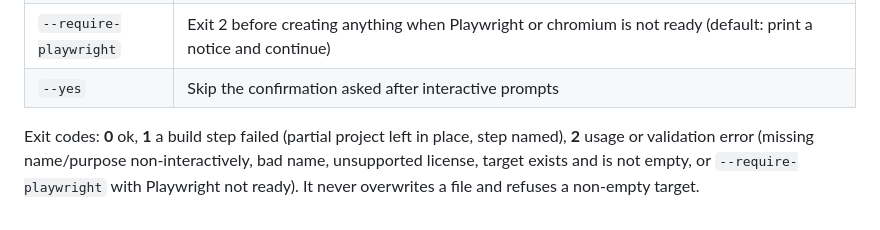
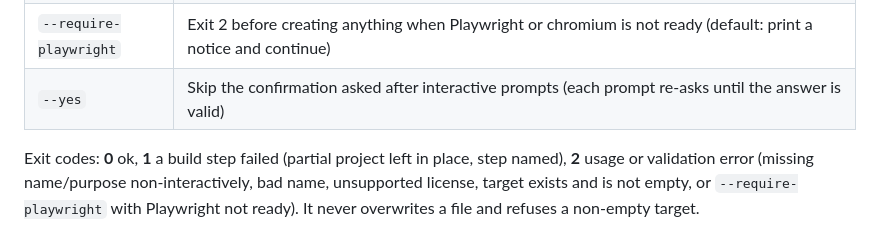
Before and after one commit to growlf/djangocms-agent, a Markdown page: references/new-site.md, the part around the change. Rendered like a GitHub page.

```diff
--- a/references/new-site.md
+++ b/references/new-site.md
@@ -73,7 +73,7 @@ python3 bin/new-site.py --name "Acme Garden Club" \
 | `--no-docker` | Omit the Docker files (Dockerfile, `docker-compose.yml`, `docker/entrypoint.sh`, `.dockerignore`, `bin/docker-*.sh`) and the Docker sections of README/AGENTS.md. Included by default. Settings, `/health/` and the pinned requirements stay either way |
 | `--dry-run` | Print the file plan, touch nothing |
 | `--require-playwright` | Exit 2 before creating anything when Playwright or chromium is not ready (default: print a notice and continue) |
-| `--yes` | Skip the confirmation asked after interactive prompts |
+| `--yes` | Skip the confirmation asked after interactive prompts (each prompt re-asks until the answer is valid) |
 
 Exit codes: **0** ok, **1** a build step failed (partial project left in place, step named), **2** usage
 or validation error (missing name/purpose non-interactively, bad name, unsupported license, target exists
```
Also changed, not shown: CHANGELOG.md (+6 -0 lines).
